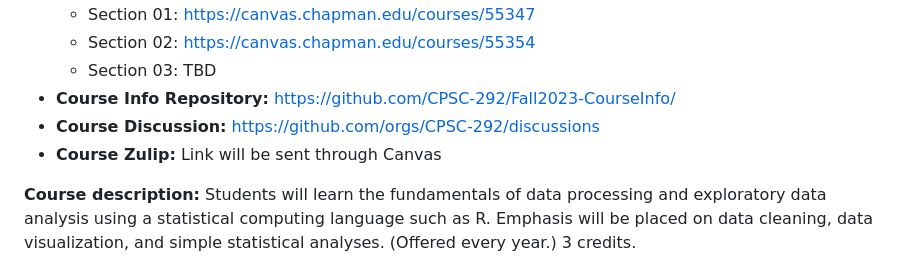
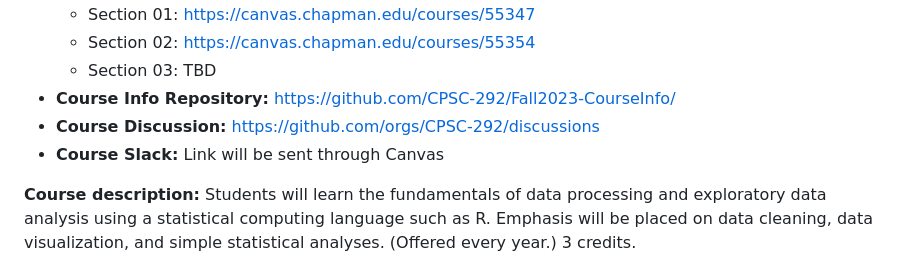
Before and after one commit to CPSC-292/Fall2023-CourseInfo, a Markdown page: Syllabus.md, the part around the change. Rendered like a GitHub page.

```diff
--- a/Syllabus.md
+++ b/Syllabus.md
@@ -14,7 +14,7 @@
     - Section 03: TBD
   - __Course Info Repository:__ https://github.com/CPSC-292/Fall2023-CourseInfo/
   - __Course Discussion:__ https://github.com/orgs/CPSC-292/discussions
-  - __Course Zulip:__ Link will be sent through Canvas
+  - __Course Slack:__ Link will be sent through Canvas
 
 
 __Course description:__ Students will learn the fundamentals of data processing and exploratory data analysis using a statistical computing language such as R. Emphasis will be placed on data cleaning, data visualization, and simple statistical analyses. (Offered every year.) 3 credits.
```
